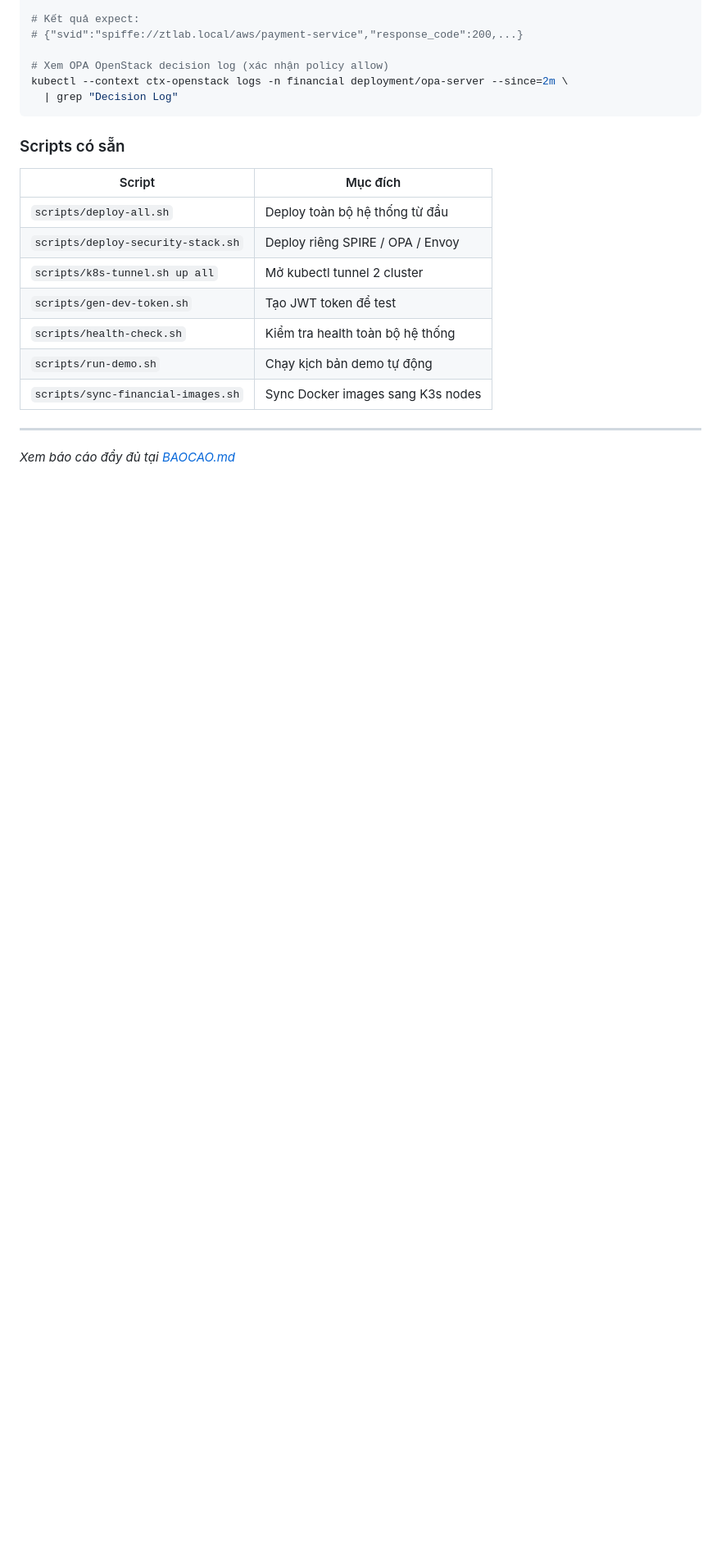
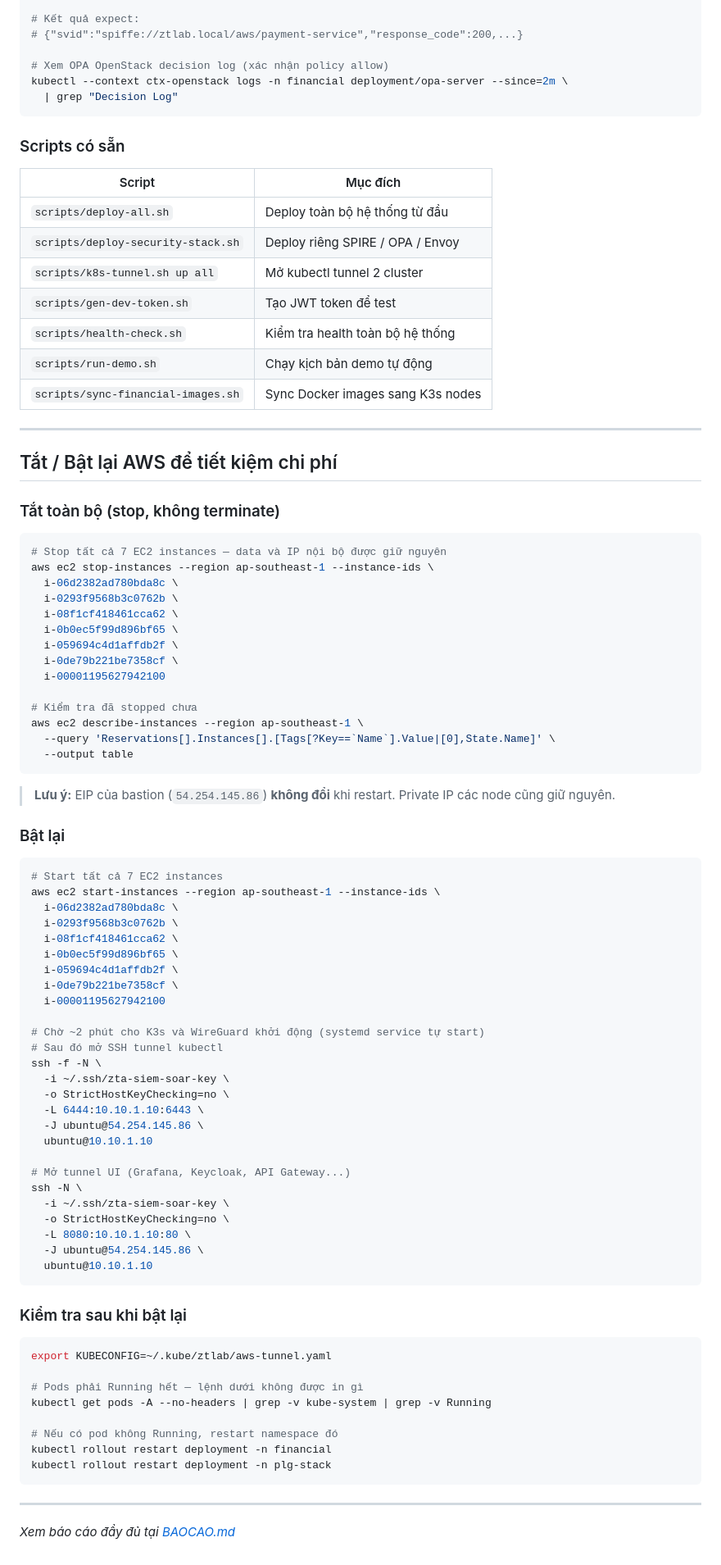
Before and after one commit to HoangBaoPhuoc/Zero-Trust-based-Security-Detection-and-Response, a Markdown page: HUONG_DAN.md, the part around the change. Shown at 82% size. GitHub-like rendering; blank space fills up the shorter version.

Commit message:
docs: add AWS stop/start instructions to HUONG_DAN

````diff
--- a/HUONG_DAN.md
+++ b/HUONG_DAN.md
@@ -1312,4 +1312,73 @@ kubectl --context ctx-openstack logs -n financial deployment/opa-server --since=
 
 ---
 
+## Tắt / Bật lại AWS để tiết kiệm chi phí
+
+### Tắt toàn bộ (stop, không terminate)
+
+```bash
+# Stop tất cả 7 EC2 instances — data và IP nội bộ được giữ nguyên
+aws ec2 stop-instances --region ap-southeast-1 --instance-ids \
+  i-06d2382ad780bda8c \
+  i-0293f9568b3c0762b \
+  i-08f1cf418461cca62 \
+  i-0b0ec5f99d896bf65 \
+  i-059694c4d1affdb2f \
+  i-0de79b221be7358cf \
+  i-00001195627942100
+
+# Kiểm tra đã stopped chưa
+aws ec2 describe-instances --region ap-southeast-1 \
+  --query 'Reservations[].Instances[].[Tags[?Key==`Name`].Value|[0],State.Name]' \
+  --output table
+```
+
+> **Lưu ý:** EIP của bastion (`54.254.145.86`) **không đổi** khi restart. Private IP các node cũng giữ nguyên.
+
+### Bật lại
+
+```bash
+# Start tất cả 7 EC2 instances
+aws ec2 start-instances --region ap-southeast-1 --instance-ids \
+  i-06d2382ad780bda8c \
+  i-0293f9568b3c0762b \
+  i-08f1cf418461cca62 \
+  i-0b0ec5f99d896bf65 \
+  i-059694c4d1affdb2f \
+  i-0de79b221be7358cf \
+  i-00001195627942100
+
+# Chờ ~2 phút cho K3s và WireGuard khởi động (systemd service tự start)
+# Sau đó mở SSH tunnel kubectl
+ssh -f -N \
+  -i ~/.ssh/zta-siem-soar-key \
+  -o StrictHostKeyChecking=no \
+  -L 6444:10.10.1.10:6443 \
+  -J ubuntu@54.254.145.86 \
+  ubuntu@10.10.1.10
+
+# Mở tunnel UI (Grafana, Keycloak, API Gateway...)
+ssh -N \
+  -i ~/.ssh/zta-siem-soar-key \
+  -o StrictHostKeyChecking=no \
+  -L 8080:10.10.1.10:80 \
+  -J ubuntu@54.254.145.86 \
+  ubuntu@10.10.1.10
+```
+
+### Kiểm tra sau khi bật lại
+
+```bash
+export KUBECONFIG=~/.kube/ztlab/aws-tunnel.yaml
+
+# Pods phải Running hết — lệnh dưới không được in gì
+kubectl get pods -A --no-headers | grep -v kube-system | grep -v Running
+
+# Nếu có pod không Running, restart namespace đó
+kubectl rollout restart deployment -n financial
+kubectl rollout restart deployment -n plg-stack
+```
+
+---
+
 *Xem báo cáo đầy đủ tại [BAOCAO.md](BAOCAO.md)*
````
